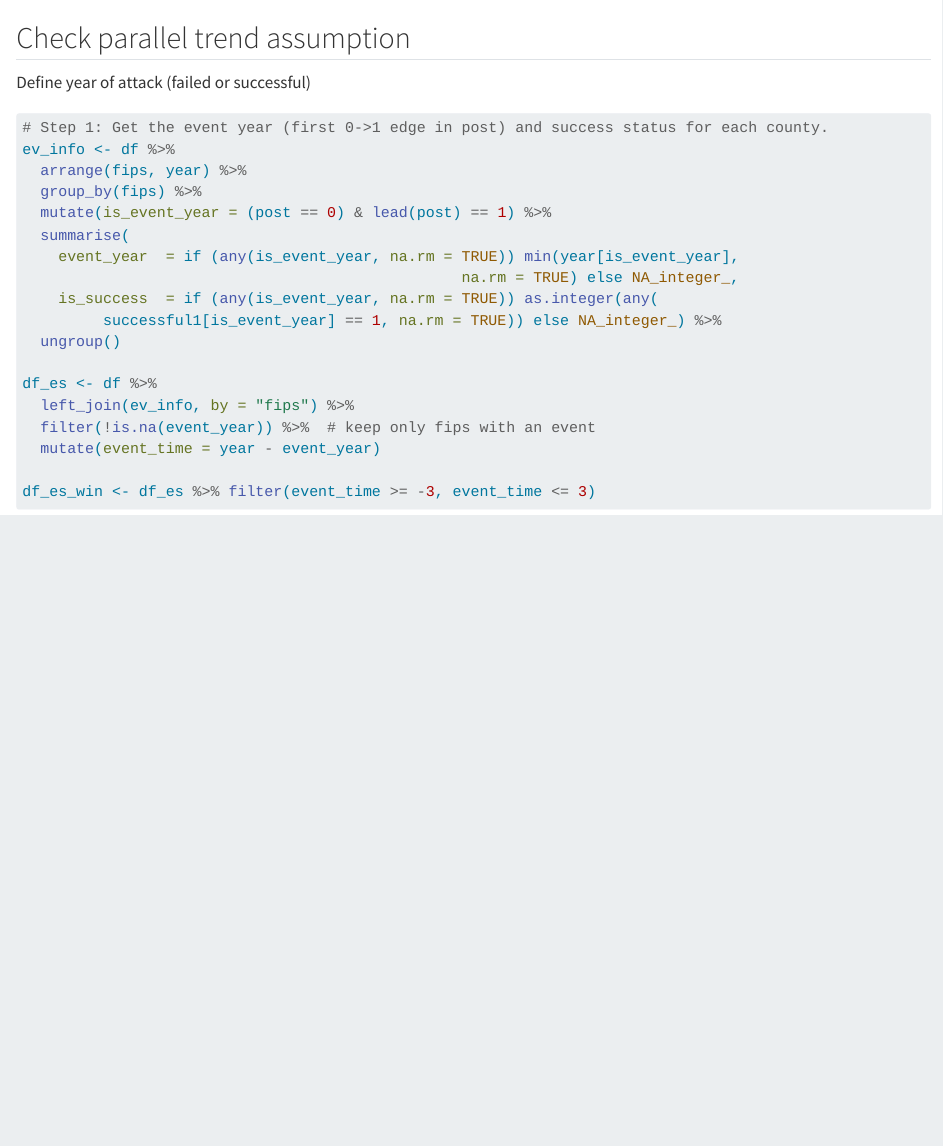
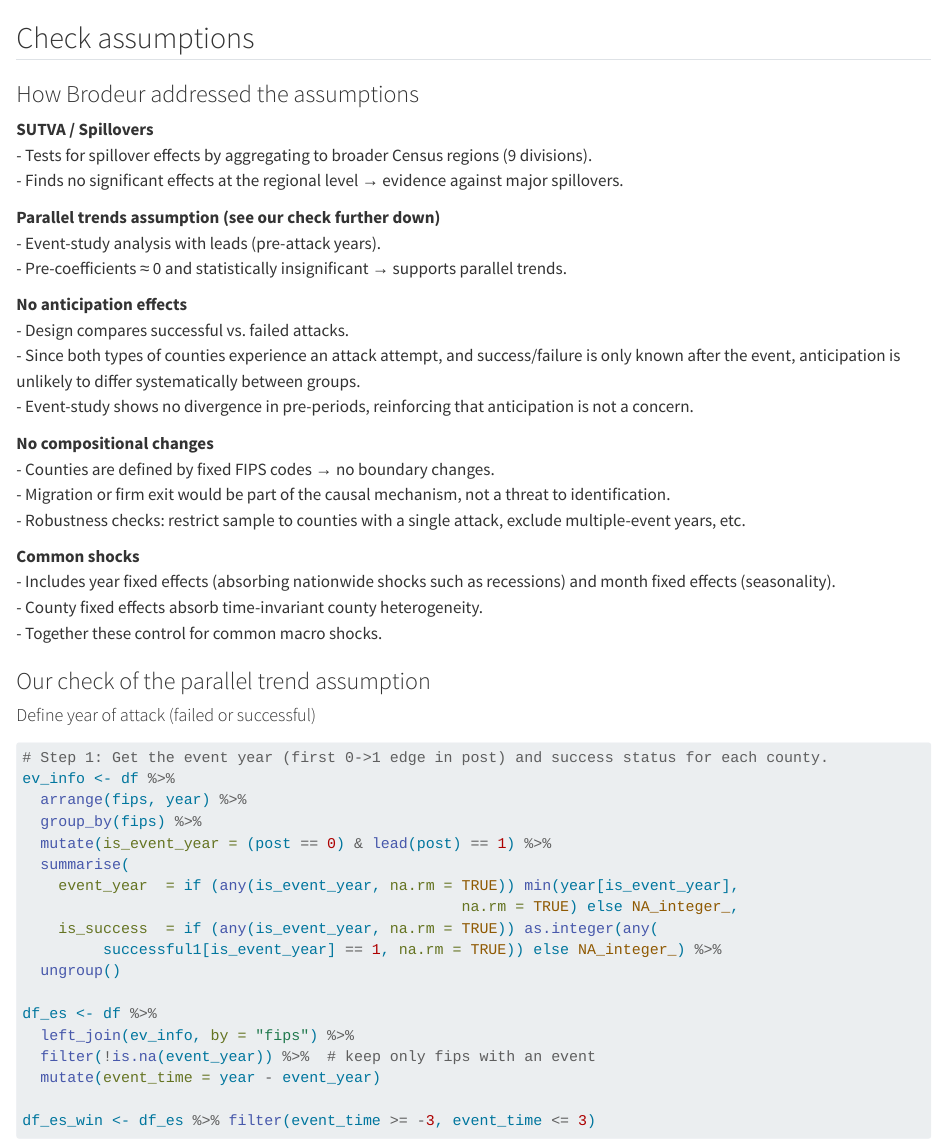
Before and after one commit to RobinGirardin/brodeur-2018-replication, a Quarto document (Syntax_Daniel.qmd): the page in a window 1100 px wide, from 12380 px down. Rendered offline with R 4.5, knitr and Pandoc in place of Quarto, with nearby package versions; some code elsewhere in the file could not run offline.

Commit message:
added a chapter about how Brodeur addresses main assumptions.

````diff
--- a/Syntax_Daniel.qmd
+++ b/Syntax_Daniel.qmd
@@ -540,9 +540,36 @@ html_print(HTML(kable(tab8A, "html")))
 
 ```
 
-## Check parallel trend assumption
+## Check assumptions
 
-Define year of attack (failed or successful)
+### How Brodeur addressed the assumptions
+
+**SUTVA / Spillovers**\
+- Tests for spillover effects by aggregating to broader Census regions (9 divisions).\
+- Finds no significant effects at the regional level → evidence against major spillovers.
+
+**Parallel trends assumption (see our check further down)**\
+- Event-study analysis with leads (pre-attack years).\
+- Pre-coefficients ≈ 0 and statistically insignificant → supports parallel trends.
+
+**No anticipation effects**\
+- Design compares successful vs. failed attacks.\
+- Since both types of counties experience an attack attempt, and success/failure is only known after the event, anticipation is unlikely to differ systematically between groups.\
+- Event-study shows no divergence in pre-periods, reinforcing that anticipation is not a concern.
+
+**No compositional changes**\
+- Counties are defined by fixed FIPS codes → no boundary changes.\
+- Migration or firm exit would be part of the causal mechanism, not a threat to identification.\
+- Robustness checks: restrict sample to counties with a single attack, exclude multiple-event years, etc.
+
+**Common shocks**\
+- Includes year fixed effects (absorbing nationwide shocks such as recessions) and month fixed effects (seasonality).\
+- County fixed effects absorb time-invariant county heterogeneity.\
+- Together these control for common macro shocks.
+
+### Our check of the parallel trend assumption
+
+#### Define year of attack (failed or successful)
 
 ```{r}
 #| label: Year of event
````
Also changed, not shown: Syntax_Daniel.qmd (4 more changed lines).
